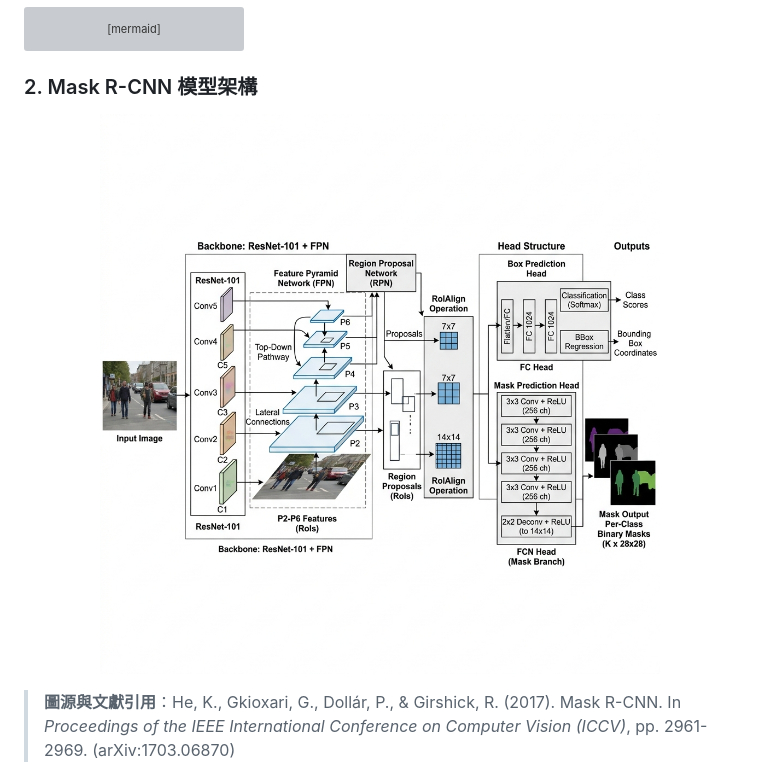
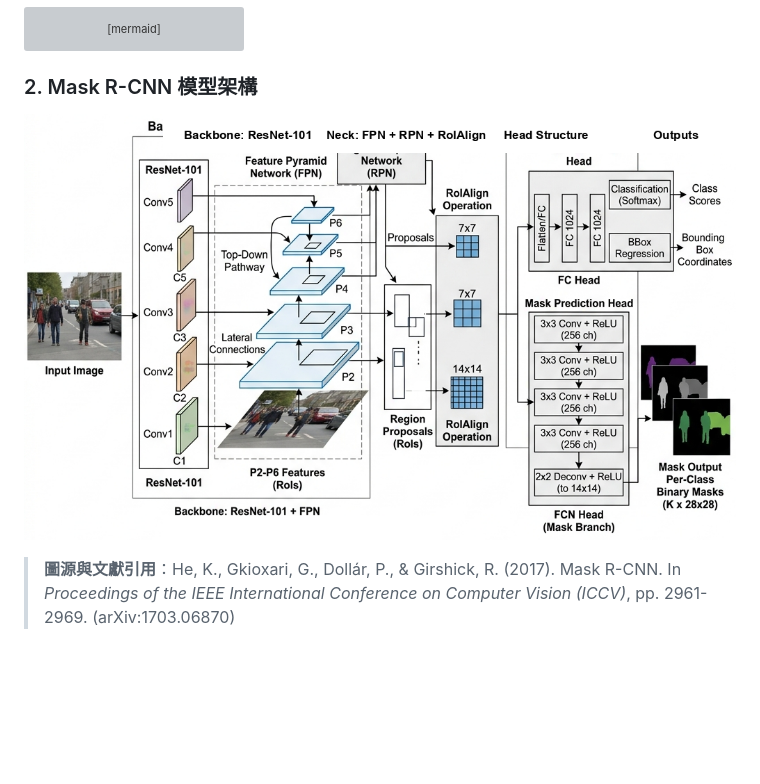
Before and after one commit to kuotunyu/mask-rcnn-road, a Markdown page: README.md, the part around the change. GitHub-like rendering; pictures changed too: figure/mask_rcnn_paper_architecture.png; blank space fills up the shorter version; grey boxes are pictures that could not be loaded.

Commit message:
docs: tight-crop image margins and add Neck stage header to Mask R-CNN architecture diagram

```diff
--- a/README.md
+++ b/README.md
@@ -47,7 +47,7 @@ flowchart LR
 ### 2. Mask R-CNN 模型架構
 
 <p align="center">
-  <img src="figure/mask_rcnn_paper_architecture.png" alt="Mask R-CNN 模型架構圖" width="680">
+  <img src="figure/mask_rcnn_paper_architecture.png" alt="Mask R-CNN 模型架構圖 (Backbone ➔ Neck ➔ Head ➔ Outputs)" width="820">
 </p>
 
 > **圖源與文獻引用**：He, K., Gkioxari, G., Dollár, P., & Girshick, R. (2017). Mask R-CNN. In *Proceedings of the IEEE International Conference on Computer Vision (ICCV)*, pp. 2961-2969. (arXiv:1703.06870)
```
